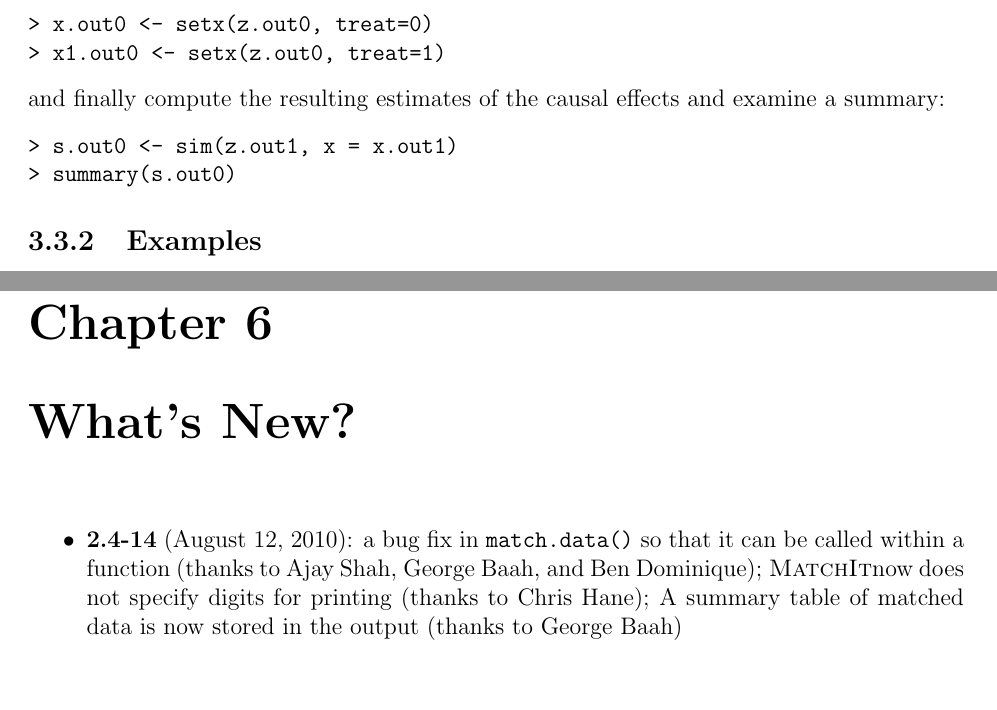
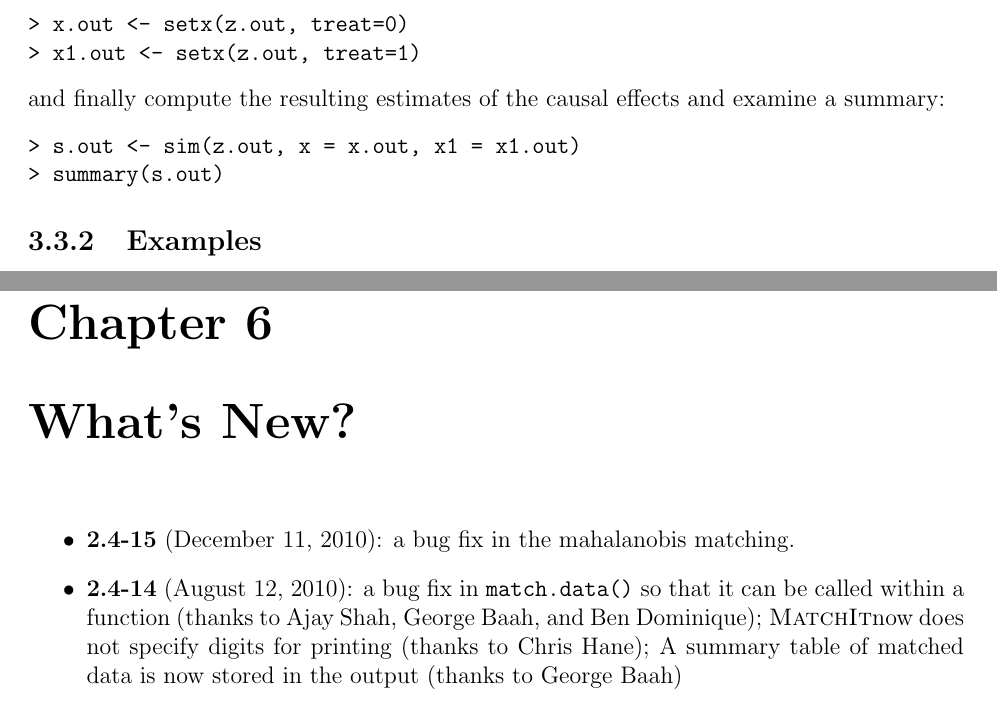
Before and after one commit to cran/MatchIt, a LaTeX thesis (inst/doc/matchit.tex, which reads inst/doc/matchit2zelig.tex): two parts of pages 18 and 40 of 44, joined at a grey line, cut at the place of the change, the shorter picture padded with empty space. The pictures show the PDF file inst/doc/matchit.pdf that the author committed with the source.

Commit message:
version 2.4-15

```diff
--- a/inst/doc/matchit.tex
+++ b/inst/doc/matchit.tex
@@ -115,6 +115,8 @@ or most simply via \hlink{Zelig}{http://gking.harvard.edu/zelig} in R.
 \chapter{What's New?}
 
 \begin{itemize}
+\item \textbf{2.4-15} (December 11, 2010): a bug fix in the
+  mahalanobis matching.
 \item \textbf{2.4-14} (August 12, 2010): a bug fix in {\tt
     match.data()} so that it can be called within a function (thanks
   to Ajay Shah, George Baah, and Ben Dominique); \MatchIt now does not
--- a/inst/doc/matchit2zelig.tex
+++ b/inst/doc/matchit2zelig.tex
@@ -60,14 +60,14 @@ Zelig's other two commands.  Thus, we can set the explanatory
 variables at their means (the default) and change the treatment
 variable from a 0 to a 1:
 \begin{verbatim}
-> x.out0 <- setx(z.out0, treat=0)
-> x1.out0 <- setx(z.out0, treat=1)
+> x.out <- setx(z.out, treat=0)
+> x1.out <- setx(z.out, treat=1)
 \end{verbatim}
 and finally compute the resulting estimates of the causal effects and
 examine a summary:
 \begin{verbatim}
-> s.out0 <- sim(z.out1, x = x.out1)
-> summary(s.out0)
+> s.out <- sim(z.out, x = x.out, x1 = x1.out)
+> summary(s.out)
 \end{verbatim}
 
 \subsection{Examples}
```
Also changed, not shown: inst/doc/face_off.jpg (added), inst/doc/matchit.pdf, 14 other files.
